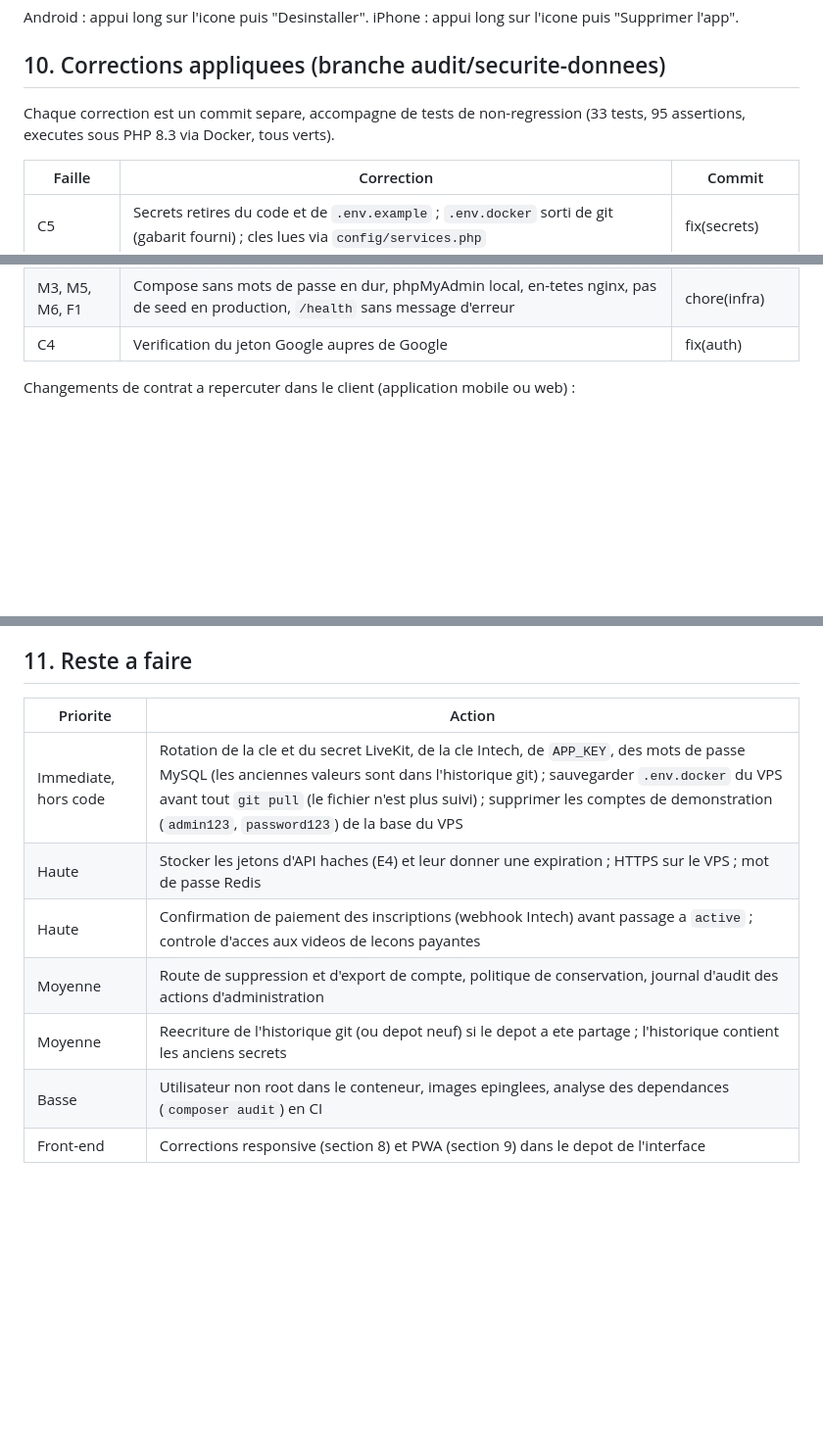
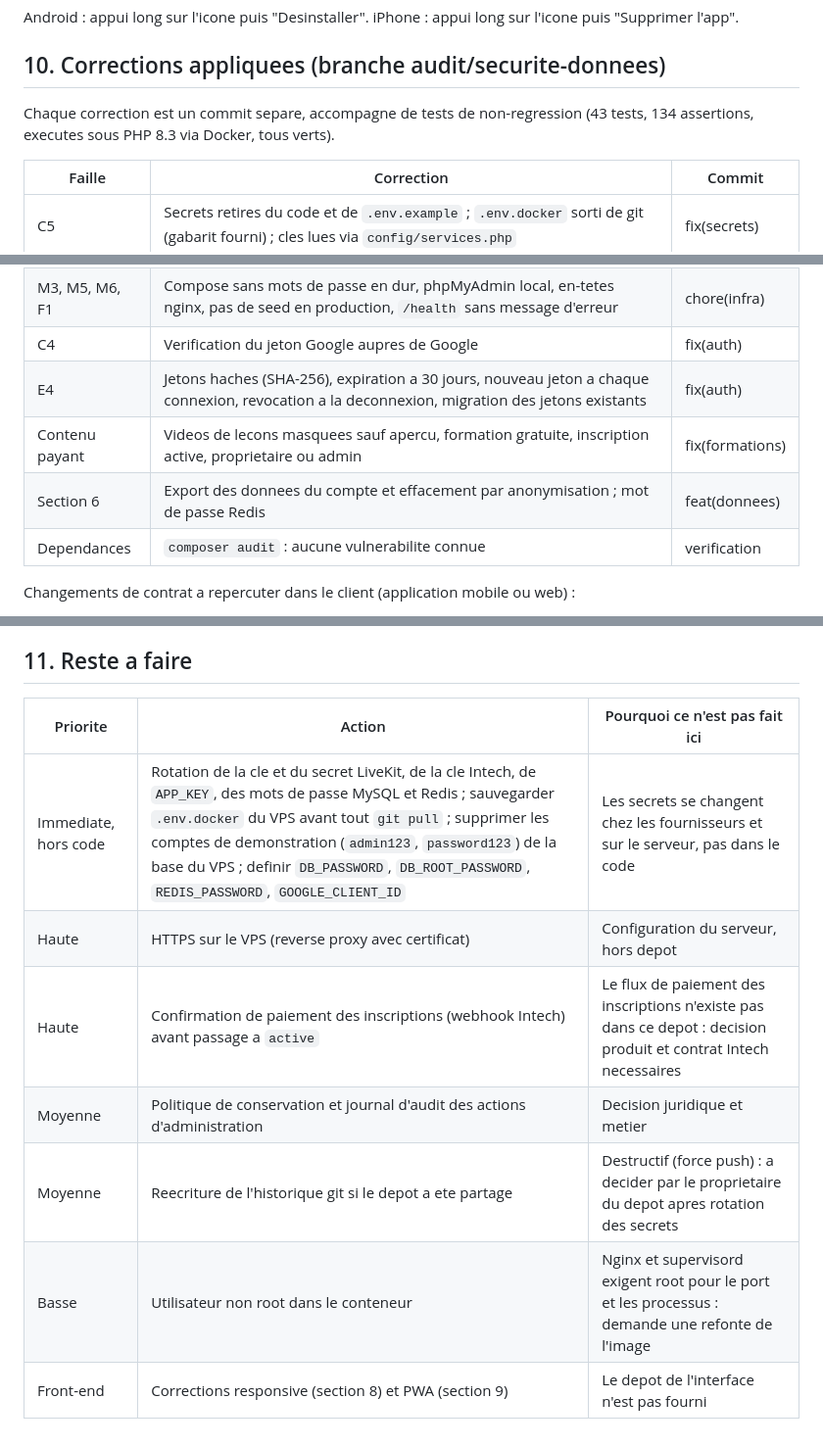
Before and after one commit to eljimalickseye/clubformateur, a Markdown page: docs/RAPPORT-AUDIT.md, 3 parts joined by grey strips. Shown at 98% size. Rendered like a GitHub page; blank space fills up the shorter version.

Commit message:
docs: mise a jour du rapport d'audit apres les corrections de jetons, contenu payant et droits RGPD

```diff
--- a/docs/RAPPORT-AUDIT.md
+++ b/docs/RAPPORT-AUDIT.md
@@ -140,7 +140,7 @@ Android : appui long sur l'icone puis "Desinstaller". iPhone : appui long sur l'
 
 ## 10. Corrections appliquees (branche audit/securite-donnees)
 
-Chaque correction est un commit separe, accompagne de tests de non-regression (33 tests, 95 assertions, executes sous PHP 8.3 via Docker, tous verts).
+Chaque correction est un commit separe, accompagne de tests de non-regression (43 tests, 134 assertions, executes sous PHP 8.3 via Docker, tous verts).
 
 | Faille | Correction | Commit |
 |---|---|---|
@@ -153,6 +153,10 @@ Chaque correction est un commit separe, accompagne de tests de non-regression (3
 | E7 | `canPublish` accorde au seul animateur ; salle generee et verifiee cote serveur | fix(live) |
 | M3, M5, M6, F1 | Compose sans mots de passe en dur, phpMyAdmin local, en-tetes nginx, pas de seed en production, `/health` sans message d'erreur | chore(infra) |
 | C4 | Verification du jeton Google aupres de Google | fix(auth) |
+| E4 | Jetons haches (SHA-256), expiration a 30 jours, nouveau jeton a chaque connexion, revocation a la deconnexion, migration des jetons existants | fix(auth) |
+| Contenu payant | Videos de lecons masquees sauf apercu, formation gratuite, inscription active, proprietaire ou admin | fix(formations) |
+| Section 6 | Export des donnees du compte et effacement par anonymisation ; mot de passe Redis | feat(donnees) |
+| Dependances | `composer audit` : aucune vulnerabilite connue | verification |
 
 Changements de contrat a repercuter dans le client (application mobile ou web) :
 1. Toutes les requetes hors catalogue public doivent envoyer `Authorization: Bearer <token>`.
@@ -164,12 +168,12 @@ Changements de contrat a repercuter dans le client (application mobile ou web) :
 
 ## 11. Reste a faire
 
-| Priorite | Action |
-|---|---|
-| Immediate, hors code | Rotation de la cle et du secret LiveKit, de la cle Intech, de `APP_KEY`, des mots de passe MySQL (les anciennes valeurs sont dans l'historique git) ; sauvegarder `.env.docker` du VPS avant tout `git pull` (le fichier n'est plus suivi) ; supprimer les comptes de demonstration (`admin123`, `password123`) de la base du VPS |
-| Haute | Stocker les jetons d'API haches (E4) et leur donner une expiration ; HTTPS sur le VPS ; mot de passe Redis |
-| Haute | Confirmation de paiement des inscriptions (webhook Intech) avant passage a `active` ; controle d'acces aux videos de lecons payantes |
-| Moyenne | Route de suppression et d'export de compte, politique de conservation, journal d'audit des actions d'administration |
-| Moyenne | Reecriture de l'historique git (ou depot neuf) si le depot a ete partage ; l'historique contient les anciens secrets |
-| Basse | Utilisateur non root dans le conteneur, images epinglees, analyse des dependances (`composer audit`) en CI |
-| Front-end | Corrections responsive (section 8) et PWA (section 9) dans le depot de l'interface |
+| Priorite | Action | Pourquoi ce n'est pas fait ici |
+|---|---|---|
+| Immediate, hors code | Rotation de la cle et du secret LiveKit, de la cle Intech, de `APP_KEY`, des mots de passe MySQL et Redis ; sauvegarder `.env.docker` du VPS avant tout `git pull` ; supprimer les comptes de demonstration (`admin123`, `password123`) de la base du VPS ; definir `DB_PASSWORD`, `DB_ROOT_PASSWORD`, `REDIS_PASSWORD`, `GOOGLE_CLIENT_ID` | Les secrets se changent chez les fournisseurs et sur le serveur, pas dans le code |
+| Haute | HTTPS sur le VPS (reverse proxy avec certificat) | Configuration du serveur, hors depot |
+| Haute | Confirmation de paiement des inscriptions (webhook Intech) avant passage a `active` | Le flux de paiement des inscriptions n'existe pas dans ce depot : decision produit et contrat Intech necessaires |
+| Moyenne | Politique de conservation et journal d'audit des actions d'administration | Decision juridique et metier |
+| Moyenne | Reecriture de l'historique git si le depot a ete partage | Destructif (force push) : a decider par le proprietaire du depot apres rotation des secrets |
+| Basse | Utilisateur non root dans le conteneur | Nginx et supervisord exigent root pour le port et les processus : demande une refonte de l'image |
+| Front-end | Corrections responsive (section 8) et PWA (section 9) | Le depot de l'interface n'est pas fourni |
```
